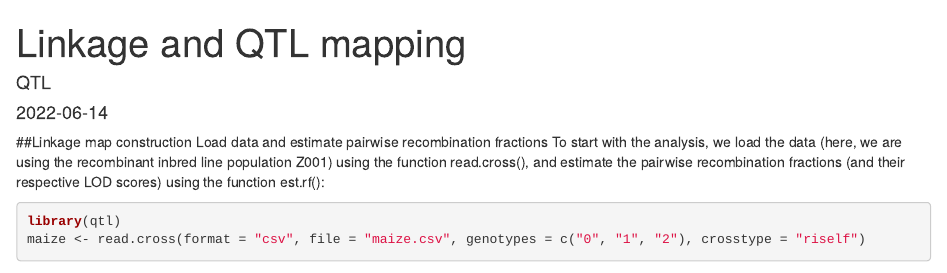
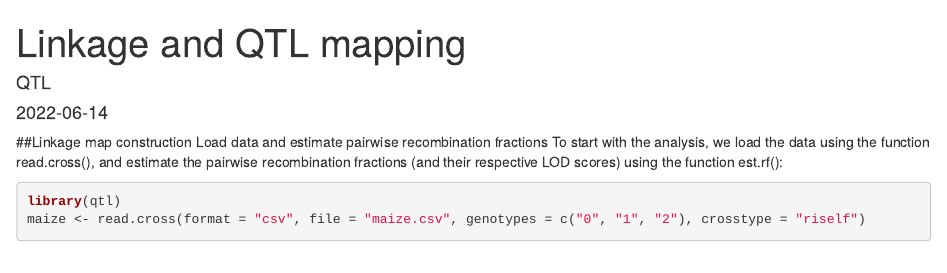
Before and after one commit to QTL-qc/QTL, an R Markdown document (Linkage_map_QTL_Project.Rmd): the page in a window 1100 px wide, from its top. Rendered offline with R 4.5, knitr and Pandoc, with nearby package versions; some code elsewhere in the file could not run offline.

Commit message:
Update Linkage_map_QTL_Project.Rmd

````diff
--- a/Linkage_map_QTL_Project.Rmd
+++ b/Linkage_map_QTL_Project.Rmd
@@ -11,7 +11,7 @@ knitr::opts_chunk$set(echo = TRUE)
 
 ##Linkage map construction
 Load data and estimate pairwise recombination fractions
-To start with the analysis, we load the data (here, we are using the recombinant inbred line population Z001) using the function read.cross(), and estimate the pairwise recombination fractions (and their respective LOD scores) using the function est.rf():
+To start with the analysis, we load the data  using the function read.cross(), and estimate the pairwise recombination fractions (and their respective LOD scores) using the function est.rf():
 
 ```{r, warning = FALSE}
 library(qtl)
````
